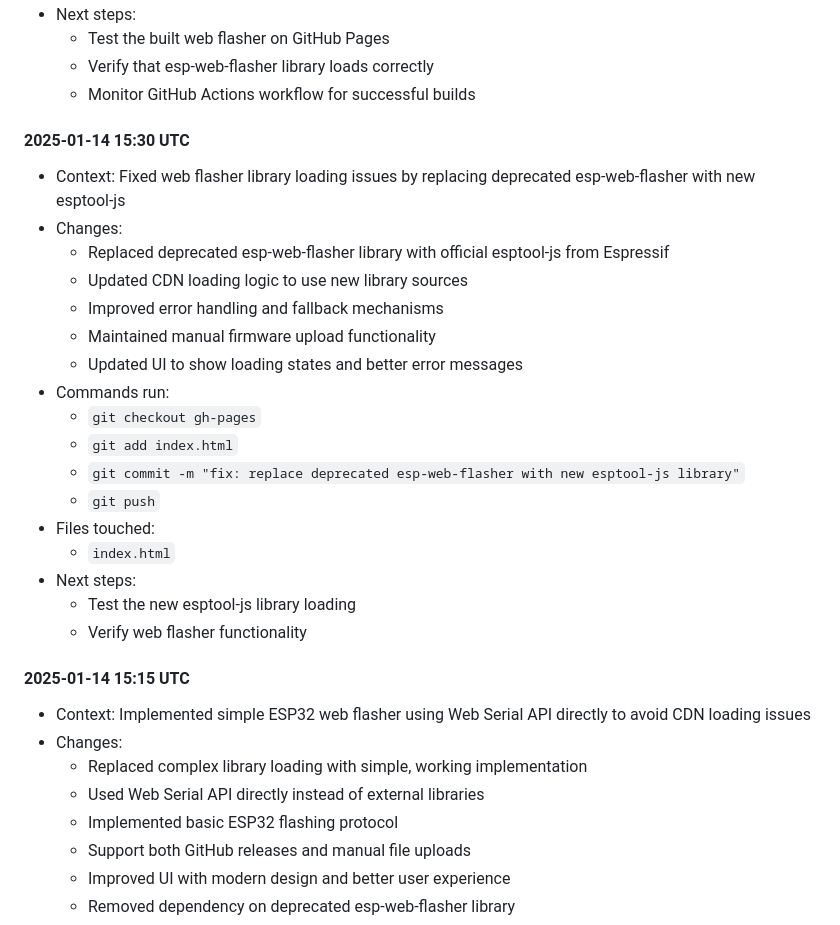
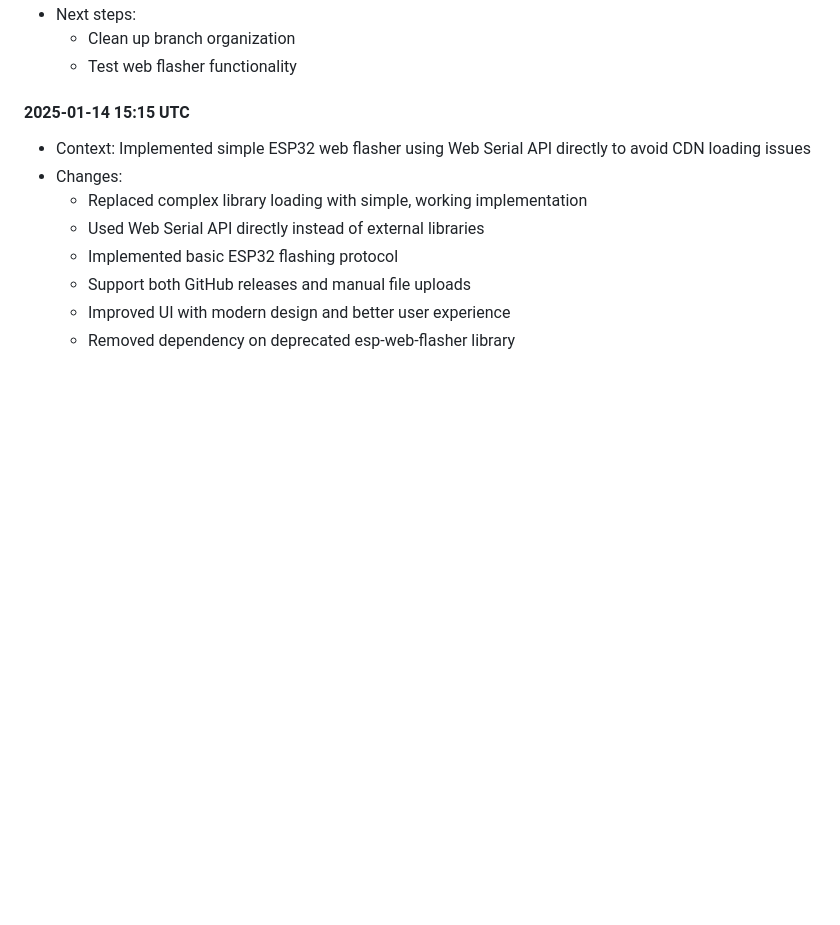
Before and after one commit to Skeyelab/LightningDetector, a Markdown page: SESSION_NOTES.md, the part around one of its changes. Drawn GitHub-style; blank space fills up the shorter version.

```diff
--- a/SESSION_NOTES.md
+++ b/SESSION_NOTES.md
@@ -41,26 +66,6 @@
 - Next steps:
-  - Test the built web flasher on GitHub Pages
-  - Verify that esp-web-flasher library loads correctly
-  - Monitor GitHub Actions workflow for successful builds
-
-#### 2025-01-14 15:30 UTC
-- Context: Fixed web flasher library loading issues by replacing deprecated esp-web-flasher with new esptool-js
-- Changes:
-  - Replaced deprecated esp-web-flasher library with official esptool-js from Espressif
-  - Updated CDN loading logic to use new library sources
-  - Improved error handling and fallback mechanisms
-  - Maintained manual firmware upload functionality
-  - Updated UI to show loading states and better error messages
-- Commands run:
-  - `git checkout gh-pages`
-  - `git add index.html`
-  - `git commit -m "fix: replace deprecated esp-web-flasher with new esptool-js library"`
-  - `git push`
-- Files touched:
-  - `index.html`
-- Next steps:
-  - Test the new esptool-js library loading
-  - Verify web flasher functionality
+  - Clean up branch organization
+  - Test web flasher functionality
 
 #### 2025-01-14 15:15 UTC
 - Context: Implemented simple ESP32 web flasher using Web Serial API directly to avoid CDN loading issues
```
Also changed, not shown: other parts of SESSION_NOTES.md (+35 -10 lines).
